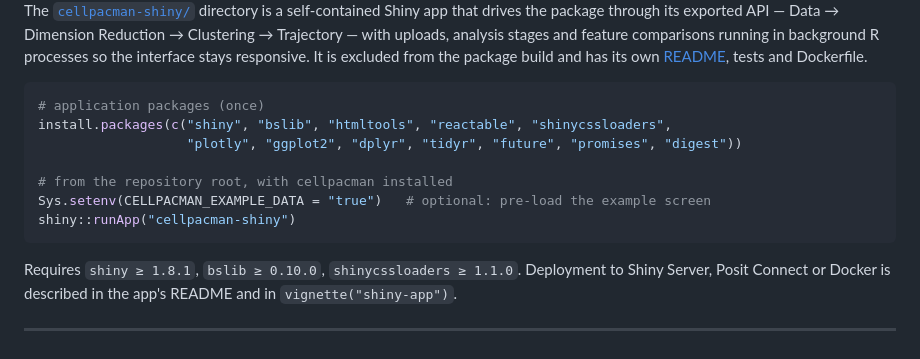
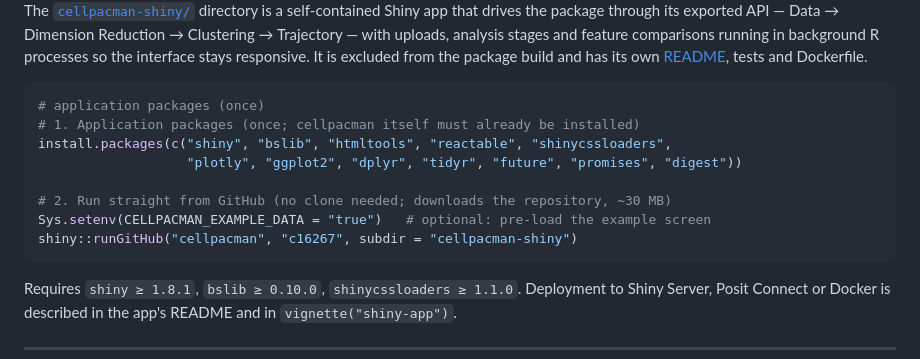
Before and after one commit to c16267/CellPacman, a Markdown page: README.md, the part around the change. Drawn GitHub-style.

Commit message:
Modify README for running app from GitHub
Updated instructions to run the application directly from GitHub.

````diff
--- a/README.md
+++ b/README.md
@@ -195,12 +195,13 @@ responsive. It is excluded from the package build and has its own
 
 ```r
 # application packages (once)
+# 1. Application packages (once; cellpacman itself must already be installed)
 install.packages(c("shiny", "bslib", "htmltools", "reactable", "shinycssloaders",
                    "plotly", "ggplot2", "dplyr", "tidyr", "future", "promises", "digest"))
 
-# from the repository root, with cellpacman installed
+# 2. Run straight from GitHub (no clone needed; downloads the repository, ~30 MB)
 Sys.setenv(CELLPACMAN_EXAMPLE_DATA = "true")   # optional: pre-load the example screen
-shiny::runApp("cellpacman-shiny")
+shiny::runGitHub("cellpacman", "c16267", subdir = "cellpacman-shiny")
 ```
 
 Requires `shiny ≥ 1.8.1`, `bslib ≥ 0.10.0`, `shinycssloaders ≥ 1.1.0`.
````
